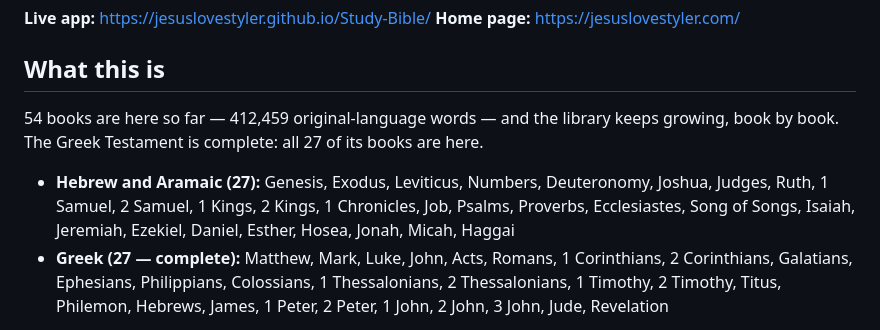
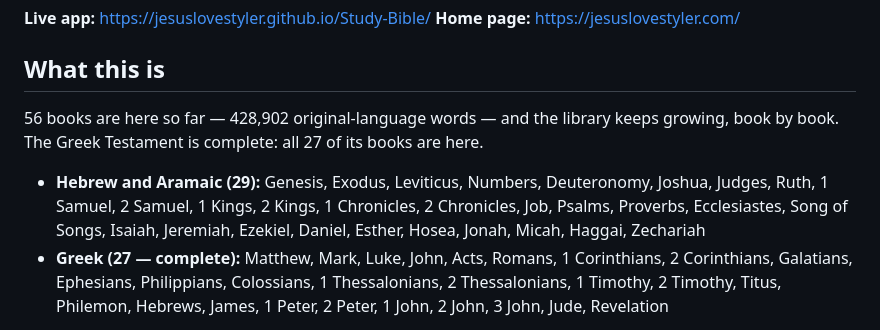
Before and after one commit to jesuslovestyler/Study-Bible, a Markdown page: README.md, the part around the change. Drawn GitHub-style.

Commit message:
README: 56 books, 428,902 words (2 Chronicles + Zechariah)

```diff
--- a/README.md
+++ b/README.md
@@ -7,9 +7,9 @@ A word-by-word interlinear study Bible in Greek, Hebrew, and Aramaic — **relea
 
 ## What this is
 
-54 books are here so far — 412,459 original-language words — and the library keeps growing, book by book. The Greek Testament is complete: all 27 of its books are here.
+56 books are here so far — 428,902 original-language words — and the library keeps growing, book by book. The Greek Testament is complete: all 27 of its books are here.
 
-- **Hebrew and Aramaic (27):** Genesis, Exodus, Leviticus, Numbers, Deuteronomy, Joshua, Judges, Ruth, 1 Samuel, 2 Samuel, 1 Kings, 2 Kings, 1 Chronicles, Job, Psalms, Proverbs, Ecclesiastes, Song of Songs, Isaiah, Jeremiah, Ezekiel, Daniel, Esther, Hosea, Jonah, Micah, Haggai
+- **Hebrew and Aramaic (29):** Genesis, Exodus, Leviticus, Numbers, Deuteronomy, Joshua, Judges, Ruth, 1 Samuel, 2 Samuel, 1 Kings, 2 Kings, 1 Chronicles, 2 Chronicles, Job, Psalms, Proverbs, Ecclesiastes, Song of Songs, Isaiah, Jeremiah, Ezekiel, Daniel, Esther, Hosea, Jonah, Micah, Haggai, Zechariah
 - **Greek (27 — complete):** Matthew, Mark, Luke, John, Acts, Romans, 1 Corinthians, 2 Corinthians, Galatians, Ephesians, Philippians, Colossians, 1 Thessalonians, 2 Thessalonians, 1 Timothy, 2 Timothy, Titus, Philemon, Hebrews, James, 1 Peter, 2 Peter, 1 John, 2 John, 3 John, Jude, Revelation
 
 **Every single word carries all of this:**
```
